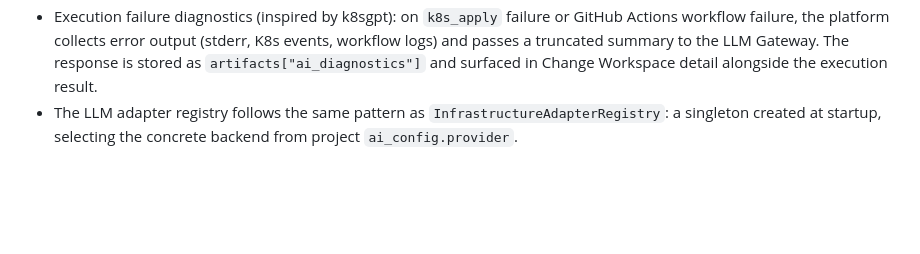
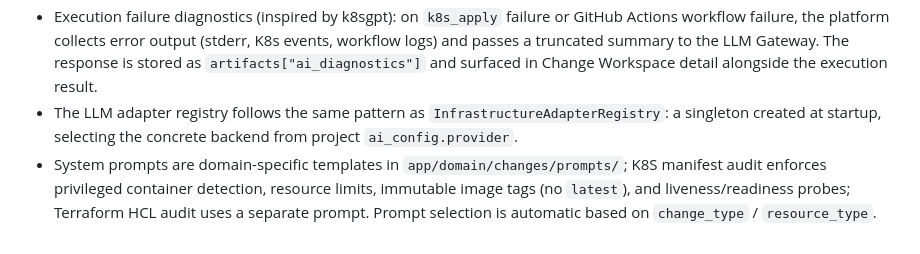
Before and after one commit to mayra1228/gitops-blueprint, a Markdown page: .claude/architecture.md, the part around the change. Drawn GitHub-style; blank space fills up the shorter version.

```diff
--- a/.claude/architecture.md
+++ b/.claude/architecture.md
@@ -42,3 +42,4 @@
 - Anti-sync-storm: AI suggestions are inert data in `artifacts`; they cannot call `ChangeService` mutating methods. A per-object rate limiter (default 5 suggestions/hour) is enforced at the gateway layer. If the platform detects repeated out-of-sync for the same object within a window, AI suggestion generation is paused for that object.
 - Execution failure diagnostics (inspired by k8sgpt): on `k8s_apply` failure or GitHub Actions workflow failure, the platform collects error output (stderr, K8s events, workflow logs) and passes a truncated summary to the LLM Gateway. The response is stored as `artifacts["ai_diagnostics"]` and surfaced in Change Workspace detail alongside the execution result.
 - The LLM adapter registry follows the same pattern as `InfrastructureAdapterRegistry`: a singleton created at startup, selecting the concrete backend from project `ai_config.provider`.
+- System prompts are domain-specific templates in `app/domain/changes/prompts/`; K8S manifest audit enforces privileged container detection, resource limits, immutable image tags (no `latest`), and liveness/readiness probes; Terraform HCL audit uses a separate prompt. Prompt selection is automatic based on `change_type` / `resource_type`.
```
Also changed, not shown: docs/AI-Integration-Plan.md (+21 -0 lines), docs/Architecture.md (+7 -0 lines).
